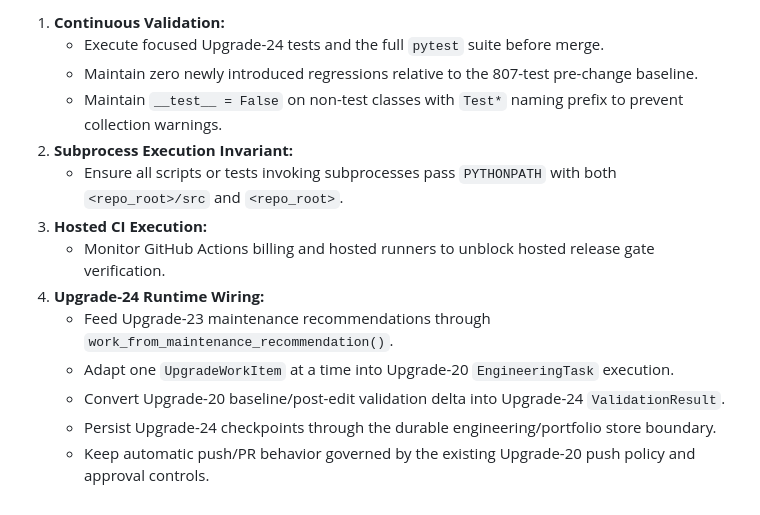
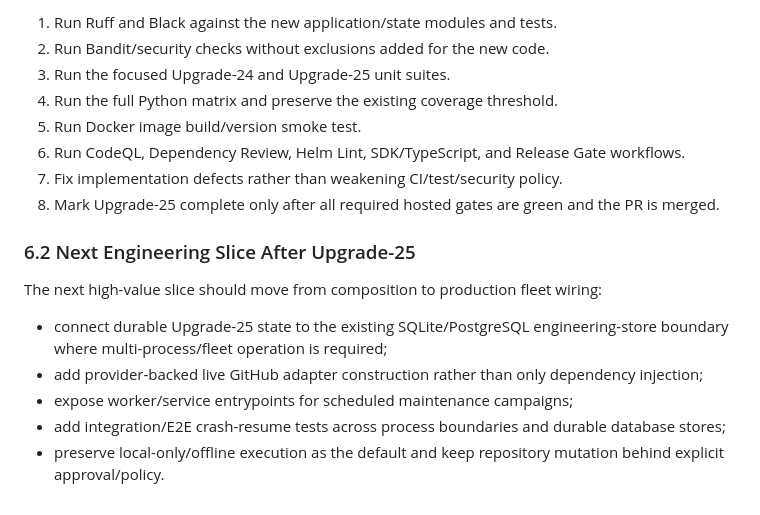
Before and after one commit to cvsz/zcoder, a Markdown page: exec-planning.md, the part around one of its changes. Rendered like a GitHub page.

```diff
--- a/exec-planning.md
+++ b/exec-planning.md
@@ -146,15 +136,19 @@ Upgrade-24 adds focused unit coverage in `tests/unit/test_upgrade_loop.py`. The
 
-1. **Continuous Validation:**
-   - Execute focused Upgrade-24 tests and the full `pytest` suite before merge.
-   - Maintain zero newly introduced regressions relative to the 807-test pre-change baseline.
-   - Maintain `__test__ = False` on non-test classes with `Test*` naming prefix to prevent collection warnings.
-2. **Subprocess Execution Invariant:**
-   - Ensure all scripts or tests invoking subprocesses pass `PYTHONPATH` with both `<repo_root>/src` and `<repo_root>`.
-3. **Hosted CI Execution:**
-   - Monitor GitHub Actions billing and hosted runners to unblock hosted release gate verification.
-4. **Upgrade-24 Runtime Wiring:**
-   - Feed Upgrade-23 maintenance recommendations through `work_from_maintenance_recommendation()`.
-   - Adapt one `UpgradeWorkItem` at a time into Upgrade-20 `EngineeringTask` execution.
-   - Convert Upgrade-20 baseline/post-edit validation delta into Upgrade-24 `ValidationResult`.
-   - Persist Upgrade-24 checkpoints through the durable engineering/portfolio store boundary.
-   - Keep automatic push/PR behavior governed by the existing Upgrade-20 push policy and approval controls.
+1. Run Ruff and Black against the new application/state modules and tests.
+2. Run Bandit/security checks without exclusions added for the new code.
+3. Run the focused Upgrade-24 and Upgrade-25 unit suites.
+4. Run the full Python matrix and preserve the existing coverage threshold.
+5. Run Docker image build/version smoke test.
+6. Run CodeQL, Dependency Review, Helm Lint, SDK/TypeScript, and Release Gate workflows.
+7. Fix implementation defects rather than weakening CI/test/security policy.
+8. Mark Upgrade-25 complete only after all required hosted gates are green and the PR is merged.
+
+### 6.2 Next Engineering Slice After Upgrade-25
+
+The next high-value slice should move from composition to production fleet wiring:
+
+- connect durable Upgrade-25 state to the existing SQLite/PostgreSQL engineering-store boundary where multi-process/fleet operation is required;
+- add provider-backed live GitHub adapter construction rather than only dependency injection;
+- expose worker/service entrypoints for scheduled maintenance campaigns;
+- add integration/E2E crash-resume tests across process boundaries and durable database stores;
+- preserve local-only/offline execution as the default and keep repository mutation behind explicit approval/policy.
```
Also changed, not shown: other parts of exec-planning.md (+56 -66 lines).
